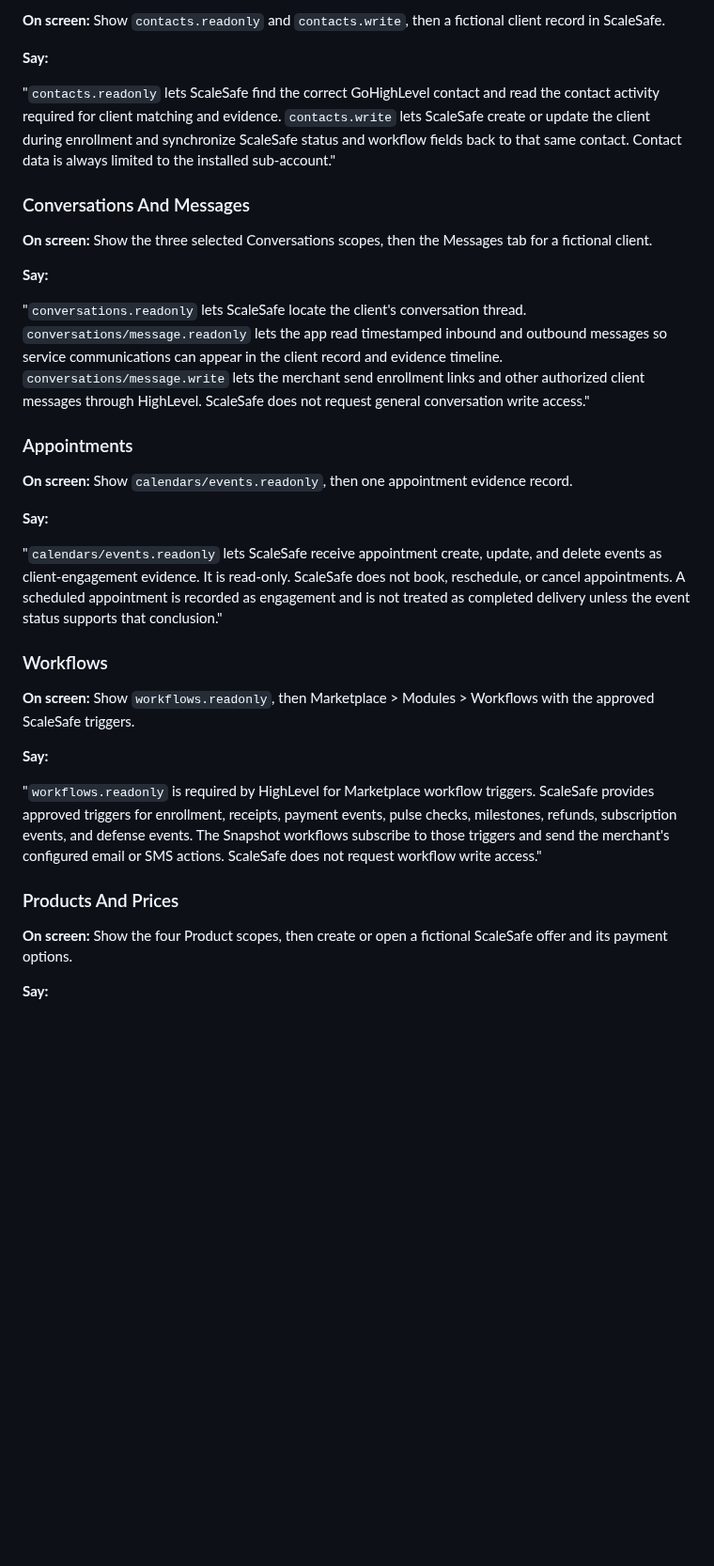
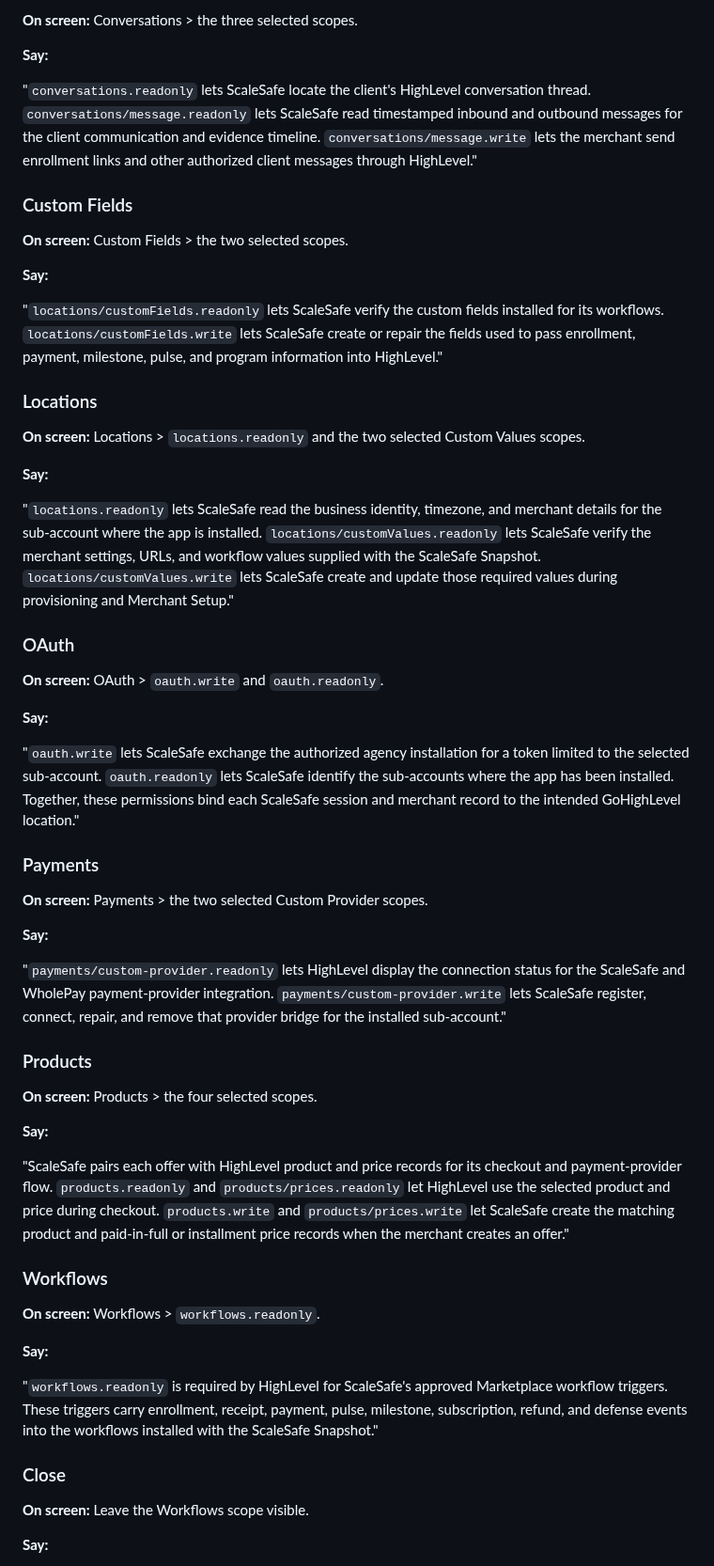
Before and after one commit to Pkorn79/ScaleSafe, a Markdown page: docs/GHL_MARKETPLACE_SCOPE_EXPLANATIONS.md, the part around one of its changes. Shown at 94% size. GitHub-like rendering; blank space fills up the shorter version.

```diff
--- a/docs/GHL_MARKETPLACE_SCOPE_EXPLANATIONS.md
+++ b/docs/GHL_MARKETPLACE_SCOPE_EXPLANATIONS.md
@@ -103,37 +65,61 @@ Record this as a separate video from the end-to-end product walkthrough. Keep th
 
-**On screen:** Show `contacts.readonly` and `contacts.write`, then a fictional client record in ScaleSafe.
+**On screen:** Conversations > the three selected scopes.
 
 **Say:**
 
-"`contacts.readonly` lets ScaleSafe find the correct GoHighLevel contact and read the contact activity required for client matching and evidence. `contacts.write` lets ScaleSafe create or update the client during enrollment and synchronize ScaleSafe status and workflow fields back to that same contact. Contact data is always limited to the installed sub-account."
+"`conversations.readonly` lets ScaleSafe locate the client's HighLevel conversation thread. `conversations/message.readonly` lets ScaleSafe read timestamped inbound and outbound messages for the client communication and evidence timeline. `conversations/message.write` lets the merchant send enrollment links and other authorized client messages through HighLevel."
 
-### Conversations And Messages
+### Custom Fields
 
-**On screen:** Show the three selected Conversations scopes, then the Messages tab for a fictional client.
+**On screen:** Custom Fields > the two selected scopes.
 
 **Say:**
 
-"`conversations.readonly` lets ScaleSafe locate the client's conversation thread. `conversations/message.readonly` lets the app read timestamped inbound and outbound messages so service communications can appear in the client record and evidence timeline. `conversations/message.write` lets the merchant send enrollment links and other authorized client messages through HighLevel. ScaleSafe does not request general conversation write access."
+"`locations/customFields.readonly` lets ScaleSafe verify the custom fields installed for its workflows. `locations/customFields.write` lets ScaleSafe create or repair the fields used to pass enrollment, payment, milestone, pulse, and program information into HighLevel."
 
-### Appointments
+### Locations
 
-**On screen:** Show `calendars/events.readonly`, then one appointment evidence record.
+**On screen:** Locations > `locations.readonly` and the two selected Custom Values scopes.
 
 **Say:**
 
-"`calendars/events.readonly` lets ScaleSafe receive appointment create, update, and delete events as client-engagement evidence. It is read-only. ScaleSafe does not book, reschedule, or cancel appointments. A scheduled appointment is recorded as engagement and is not treated as completed delivery unless the event status supports that conclusion."
+"`locations.readonly` lets ScaleSafe read the business identity, timezone, and merchant details for the sub-account where the app is installed. `locations/customValues.readonly` lets ScaleSafe verify the merchant settings, URLs, and workflow values supplied with the ScaleSafe Snapshot. `locations/customValues.write` lets ScaleSafe create and update those required values during provisioning and Merchant Setup."
+
+### OAuth
+
+**On screen:** OAuth > `oauth.write` and `oauth.readonly`.
+
+**Say:**
+
+"`oauth.write` lets ScaleSafe exchange the authorized agency installation for a token limited to the selected sub-account. `oauth.readonly` lets ScaleSafe identify the sub-accounts where the app has been installed. Together, these permissions bind each ScaleSafe session and merchant record to the intended GoHighLevel location."
+
+### Payments
+
+**On screen:** Payments > the two selected Custom Provider scopes.
+
+**Say:**
+
+"`payments/custom-provider.readonly` lets HighLevel display the connection status for the ScaleSafe and WholePay payment-provider integration. `payments/custom-provider.write` lets ScaleSafe register, connect, repair, and remove that provider bridge for the installed sub-account."
+
+### Products
+
+**On screen:** Products > the four selected scopes.
+
+**Say:**
+
+"ScaleSafe pairs each offer with HighLevel product and price records for its checkout and payment-provider flow. `products.readonly` and `products/prices.readonly` let HighLevel use the selected product and price during checkout. `products.write` and `products/prices.write` let ScaleSafe create the matching product and paid-in-full or installment price records when the merchant creates an offer."
 
 ### Workflows
 
-**On screen:** Show `workflows.readonly`, then Marketplace > Modules > Workflows with the approved ScaleSafe triggers.
+**On screen:** Workflows > `workflows.readonly`.
 
 **Say:**
 
-"`workflows.readonly` is required by HighLevel for Marketplace workflow triggers. ScaleSafe provides approved triggers for enrollment, receipts, payment events, pulse checks, milestones, refunds, subscription events, and defense events. The Snapshot workflows subscribe to those triggers and send the merchant's configured email or SMS actions. ScaleSafe does not request workflow write access."
+"`workflows.readonly` is required by HighLevel for ScaleSafe's approved Marketplace workflow triggers. These triggers carry enrollment, receipt, payment, pulse, milestone, subscription, refund, and defense events into the workflows installed with the ScaleSafe Snapshot."
 
-### Products And Prices
+### Close
 
-**On screen:** Show the four Product scopes, then create or open a fictional ScaleSafe offer and its payment options.
+**On screen:** Leave the Workflows scope visible.
 
 **Say:**
 
```
Also changed, not shown: other parts of docs/GHL_MARKETPLACE_SCOPE_EXPLANATIONS.md (+35 -102 lines).
